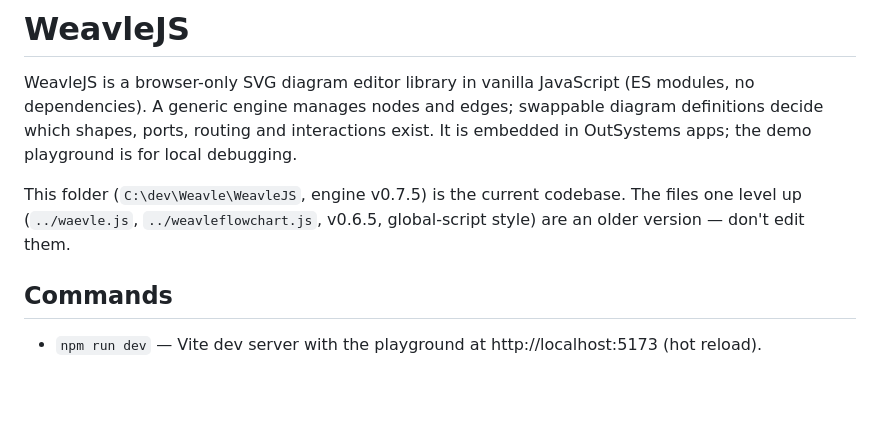
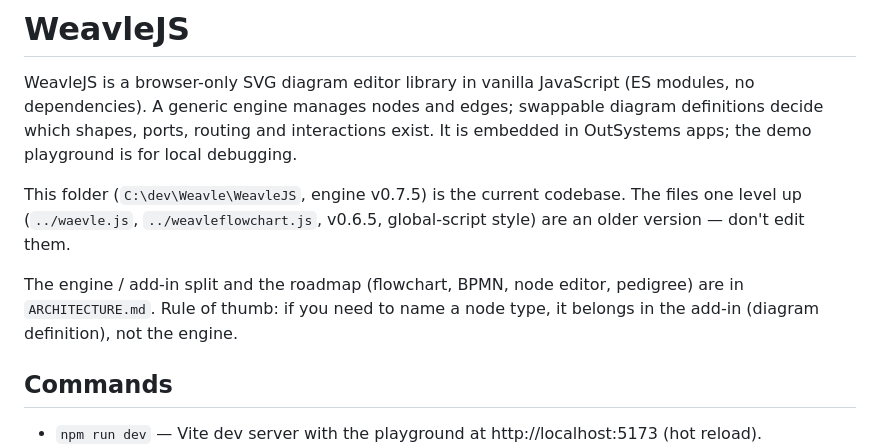
Before and after one commit to michasulman2025/WeavleJS, a Markdown page: CLAUDE.md, the part around the change. Drawn GitHub-style; blank space fills up the shorter version.

```diff
--- a/CLAUDE.md
+++ b/CLAUDE.md
@@ -6,6 +6,9 @@ routing and interactions exist. It is embedded in OutSystems apps; the demo play
 
 This folder (`C:\dev\Weavle\WeavleJS`, engine v0.7.5) is the current codebase. The files one level up
 (`../waevle.js`, `../weavleflowchart.js`, v0.6.5, global-script style) are an older version — don't edit them.
+
+The engine / add-in split and the roadmap (flowchart, BPMN, node editor, pedigree) are in `ARCHITECTURE.md`.
+Rule of thumb: if you need to name a node type, it belongs in the add-in (diagram definition), not the engine.
 
 ## Commands
 
```
Also changed, not shown: ARCHITECTURE.md (added, +228 -0 lines).
